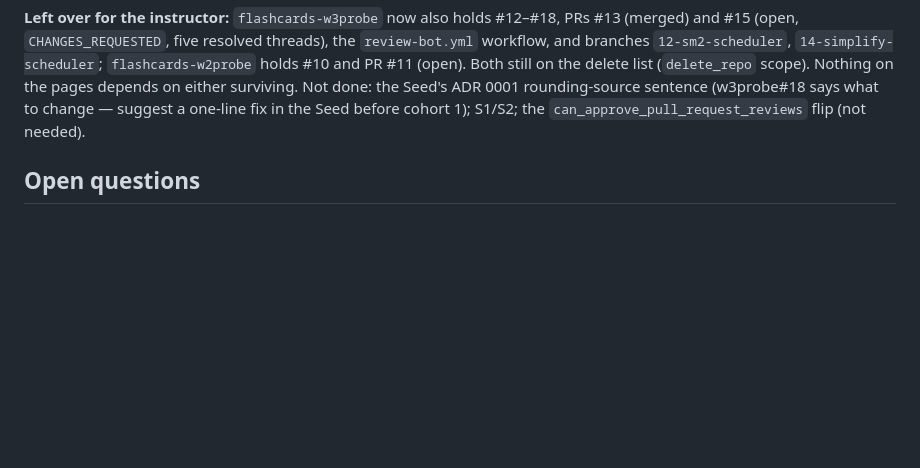
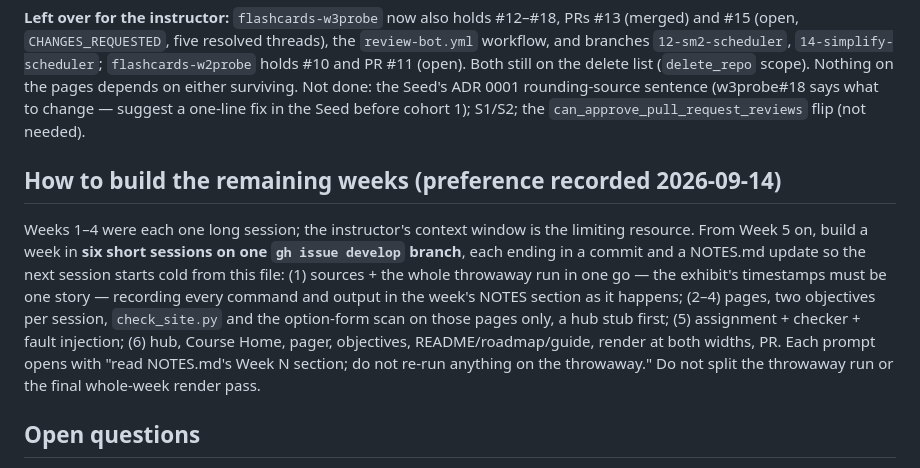
Before and after one commit to perro-ruidoso/gh-pr-mastery, a Markdown page: NOTES.md, the part around the change. GitHub-like rendering; blank space fills up the shorter version.

Commit message:
Record the six-session build plan for Weeks 5-6 in NOTES.md
Co-Authored-By: Claude Opus 5 (1M context) <noreply@anthropic.com>
Claude-Session: https://claude.ai/code/session_01XtNkkAc1pk23sHWJwKeCDF

```diff
--- a/NOTES.md
+++ b/NOTES.md
@@ -1064,6 +1064,19 @@ branches `12-sm2-scheduler`, `14-simplify-scheduler`; `flashcards-w2probe` holds
 either surviving. Not done: the Seed's ADR 0001 rounding-source sentence (w3probe#18 says what
 to change — suggest a one-line fix in the Seed before cohort 1); S1/S2; the
 `can_approve_pull_request_reviews` flip (not needed).
+
+## How to build the remaining weeks (preference recorded 2026-09-14)
+
+Weeks 1–4 were each one long session; the instructor's context window is the limiting
+resource. From Week 5 on, build a week in **six short sessions on one `gh issue develop`
+branch**, each ending in a commit and a NOTES.md update so the next session starts cold from
+this file: (1) sources + the whole throwaway run in one go — the exhibit's timestamps must be one
+story — recording every command and output in the week's NOTES section as it happens; (2–4)
+pages, two objectives per session, `check_site.py` and the option-form scan on those pages
+only, a hub stub first; (5) assignment + checker + fault injection; (6) hub, Course Home,
+pager, objectives, README/roadmap/guide, render at both widths, PR. Each prompt opens with
+"read NOTES.md's Week N section; do not re-run anything on the throwaway." Do not split the
+throwaway run or the final whole-week render pass.
 
 ## Open questions
 
```
